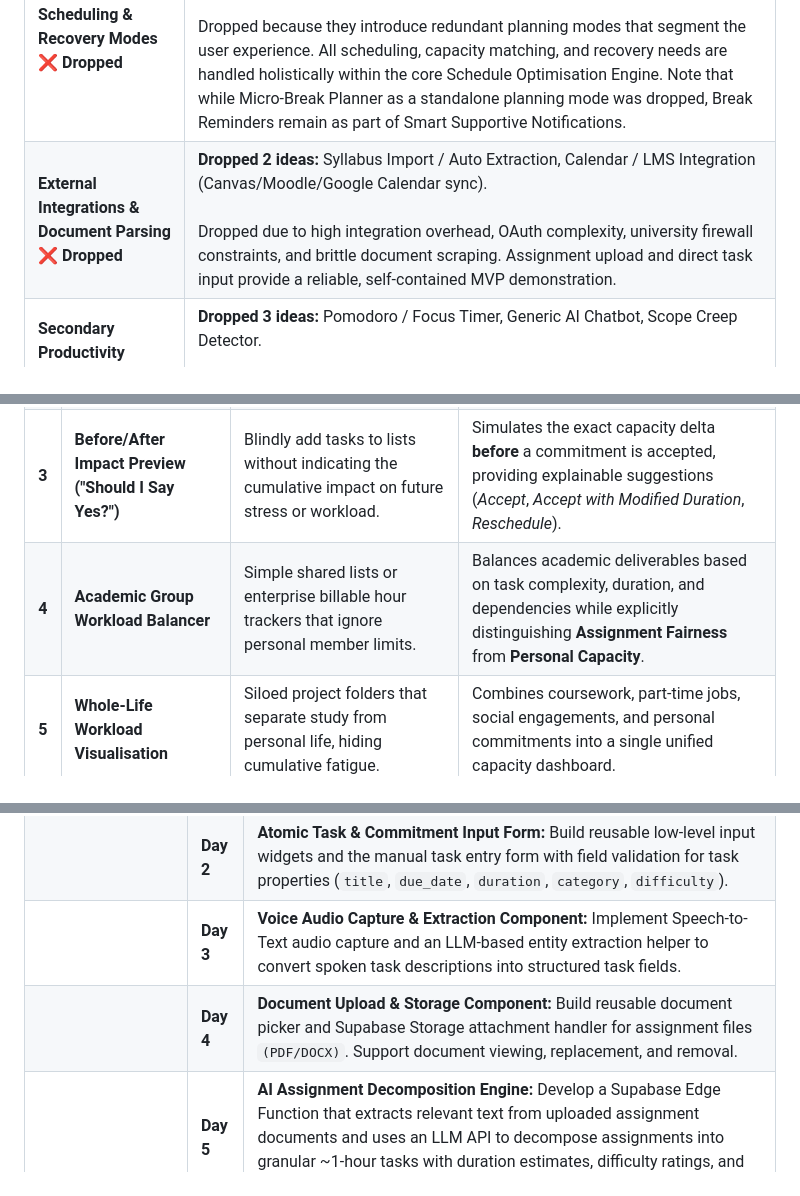
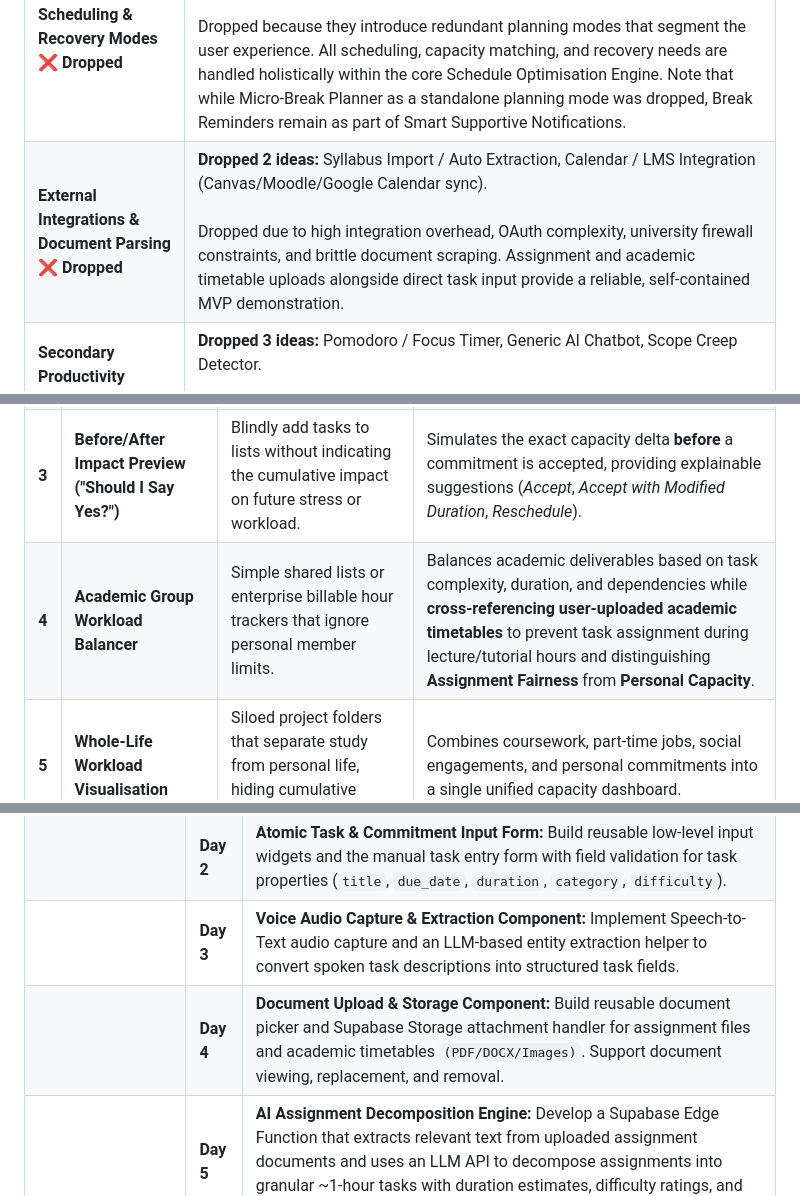
Before and after one commit to lum-study/X-Sload, a Markdown page: README.md, 3 parts joined by grey strips. GitHub-like rendering.

```diff
--- a/README.md
+++ b/README.md
@@ -64,7 +64,7 @@ Our solution is an **AI-assisted student workload and capacity management mobile
 | **Manual Stress, Wellbeing & Crisis Monitoring**<br>❌ **Dropped** | **Dropped 5 ideas:** Daily Check-in / Stress & Well-being Check-in, Mental Health Check, Stress Level Prediction & Trigger Analysis, Personalised Stress / Wellbeing Recommendations, “I Am Overwhelmed” Panic Button.<br><br>Dropped because manual mood/stress tracking increases user friction and veers into clinical psychology/medical diagnosis, which requires formal compliance and sensitive health data handling. Workload pressure is instead derived objectively from workload mathematics. |
 | **Retrospective Reporting & Behavioural Analysis**<br>❌ **Dropped** | **Dropped 2 ideas:** Weekly Report, Procrastination Pattern Detection.<br><br>Dropped because retrospective diagnostics require weeks of historical logging before providing value. The 3-week MVP prioritises proactive planning and immediate forward-looking rebalancing. |
 | **Overlapping Planning, Scheduling & Recovery Modes**<br>❌ **Dropped** | **Dropped 7 ideas:** Exam Preparation Planner / Exam Season Mode, “What Should I Do Now?” Button, Semester Planner, Minimum Viable Day Planning, Stress-Aware Calendar / Scheduling, Study Plan Generator, Micro-Break Planner.<br><br>Dropped because they introduce redundant planning modes that segment the user experience. All scheduling, capacity matching, and recovery needs are handled holistically within the core Schedule Optimisation Engine. Note that while Micro-Break Planner as a standalone planning mode was dropped, Break Reminders remain as part of Smart Supportive Notifications. |
-| **External Integrations & Document Parsing**<br>❌ **Dropped** | **Dropped 2 ideas:** Syllabus Import / Auto Extraction, Calendar / LMS Integration (Canvas/Moodle/Google Calendar sync).<br><br>Dropped due to high integration overhead, OAuth complexity, university firewall constraints, and brittle document scraping. Assignment upload and direct task input provide a reliable, self-contained MVP demonstration. |
+| **External Integrations & Document Parsing**<br>❌ **Dropped** | **Dropped 2 ideas:** Syllabus Import / Auto Extraction, Calendar / LMS Integration (Canvas/Moodle/Google Calendar sync).<br><br>Dropped due to high integration overhead, OAuth complexity, university firewall constraints, and brittle document scraping. Assignment and academic timetable uploads alongside direct task input provide a reliable, self-contained MVP demonstration. |
 | **Secondary Productivity Utilities & Chatbots**<br>❌ **Dropped** | **Dropped 3 ideas:** Pomodoro / Focus Timer, Generic AI Chatbot, Scope Creep Detector.<br><br>Dropped because standalone timers and open-ended chatbots distract from the core workload capacity innovation and add conversational latency. Actionable recommendations are embedded directly within structured workflows. |
 | **Gamification & Engagement Mechanics**<br>❌ **Dropped** | **Dropped 7 ideas:** Virtual Pet, Profile Decoration, Coins/Rewards, Healthy Productivity Points, Streaks, Badges, Gamified Sustainable Productivity.<br><br>Dropped because artificial gamification (especially streaks) causes anxiety and guilt when broken, directly contradicting the product's recovery-oriented, low-stress philosophy. |
 | **Social, Community & Venting Features**<br>❌ **Dropped** | **Dropped 6 ideas:** Failure Museum, Peer Support Groups, Parallel Play / Cozy Rooms, Body Doubling Audio Rooms, Ephemeral “Scream into the Void”, Advisor / Counsellor View.<br><br>Dropped because community and social feeds require real-time moderation, privacy controls, and extensive backend infrastructure that distract from personal capacity management. |
@@ -104,7 +104,7 @@ Our solution is an **AI-assisted student workload and capacity management mobile
 | **1** | **Personal Workload Capacity Model** | Treat all free calendar hours as equal and available for infinite task packing. | Distinguishes between **calendar availability and sustainable human capacity**, weighting tasks by cognitive difficulty and deadline urgency. |
 | **2** | **Assignment-to-Workload Pipeline** | Require students to manually create, estimate, and schedule dozens of individual assignment subtasks. | Automatically parses unstructured assignment briefs/rubrics (PDF/DOCX) into atomic, ~1-hour manageable tasks with suggested dependencies. |
 | **3** | **Before/After Impact Preview ("Should I Say Yes?")** | Blindly add tasks to lists without indicating the cumulative impact on future stress or workload. | Simulates the exact capacity delta **before** a commitment is accepted, providing explainable suggestions (*Accept*, *Accept with Modified Duration*, *Reschedule*). |
-| **4** | **Academic Group Workload Balancer** | Simple shared lists or enterprise billable hour trackers that ignore personal member limits. | Balances academic deliverables based on task complexity, duration, and dependencies while explicitly distinguishing **Assignment Fairness** from **Personal Capacity**. |
+| **4** | **Academic Group Workload Balancer** | Simple shared lists or enterprise billable hour trackers that ignore personal member limits. | Balances academic deliverables based on task complexity, duration, and dependencies while **cross-referencing user-uploaded academic timetables** to prevent task assignment during lecture/tutorial hours and distinguishing **Assignment Fairness** from **Personal Capacity**. |
 | **5** | **Whole-Life Workload Visualisation** | Siloed project folders that separate study from personal life, hiding cumulative fatigue. | Combines coursework, part-time jobs, social engagements, and personal commitments into a single unified capacity dashboard. |
 | **6** | **Guilt-Free Recovery & Energy Matching** | Flash red overdue badges and streak-loss penalties when tasks slip, inducing guilt and anxiety. | Treats missed tasks constructively with **one-tap adaptive redistribution** and matches difficult tasks to user-defined peak-energy windows. |
 
@@ -143,7 +143,7 @@ Our solution is an **AI-assisted student workload and capacity management mobile
 | **Week 1: Core Foundation & Atomic Ingestion Components** | **Day 1** | **Core Database Schema & Capacity Models:** Set up the Flutter project (Material 3 + Riverpod) and Supabase database. Implement foundational database tables (`profiles`, `assignments`, `tasks`, `commitments`, `groups`, `group_members`, `group_tasks`) and pure capacity calculation models (daily baseline capacity hours, energy preference configuration). |
 | | **Day 2** | **Atomic Task & Commitment Input Form:** Build reusable low-level input widgets and the manual task entry form with field validation for task properties (`title`, `due_date`, `duration`, `category`, `difficulty`). |
 | | **Day 3** | **Voice Audio Capture & Extraction Component:** Implement Speech-to-Text audio capture and an LLM-based entity extraction helper to convert spoken task descriptions into structured task fields. |
-| | **Day 4** | **Document Upload & Storage Component:** Build reusable document picker and Supabase Storage attachment handler for assignment files `(PDF/DOCX)`. Support document viewing, replacement, and removal. |
+| | **Day 4** | **Document Upload & Storage Component:** Build reusable document picker and Supabase Storage attachment handler for assignment files and academic timetables `(PDF/DOCX/Images)`. Support document viewing, replacement, and removal. |
 | | **Day 5** | **AI Assignment Decomposition Engine:** Develop a Supabase Edge Function that extracts relevant text from uploaded assignment documents and uses an LLM API to decompose assignments into granular ~1-hour tasks with duration estimates, difficulty ratings, and initial dependencies. |
 | | **Day 6** | **Task Breakdown Preview & Edit Component:** Build interactive review list widget allowing students to inspect, edit, reorder, add, or remove AI-generated tasks before database confirmation. |
 | | **Day 7** | **AI-Powered Assignment Planning Module Assembly:** Integrate document upload, AI decomposition engine, and task review list into the complete **AI-Powered Assignment Planning** feature flow. |
```
Also changed, not shown: other parts of README.md (+9 -9 lines).
